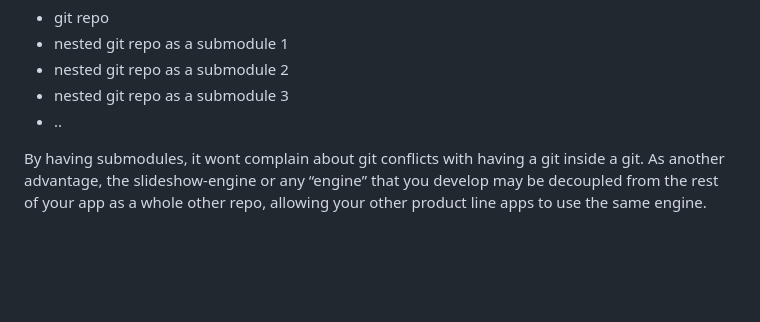
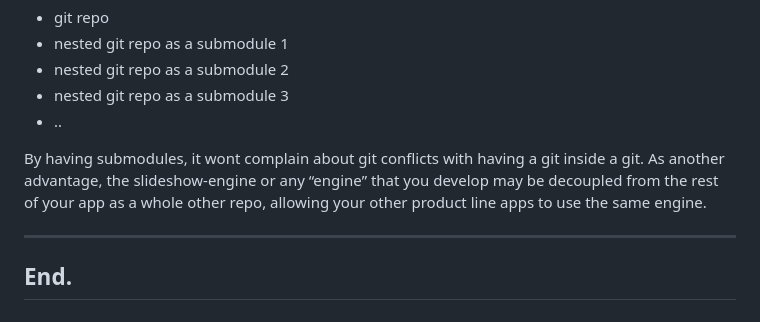
Before and after one commit to Siphon880gh/boilerplate-agile-ai-saas, a Markdown page: Readme.md, the part around the change. GitHub-like rendering; blank space fills up the shorter version.

```diff
--- a/Readme.md
+++ b/Readme.md
@@ -936,3 +936,8 @@ You may choose to have a huge mono-repo of the entire app or one repo with neste
  - ..
 
 By having submodules, it wont complain about git conflicts with having a git inside a git. As another advantage, the slideshow-engine or any “engine” that you develop may be decoupled from the rest of your app as a whole other repo, allowing your other product line apps to use the same engine.
+
+
+----
+
+## End.
```
